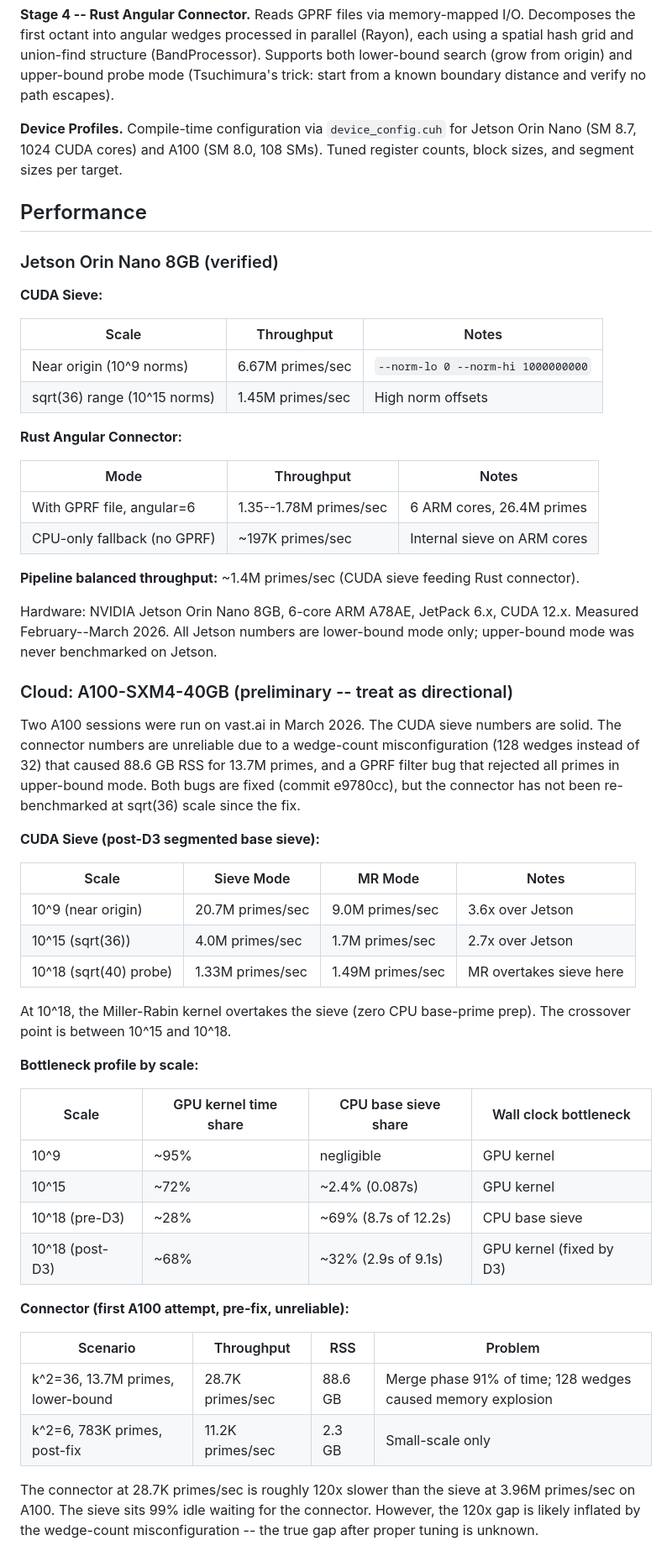
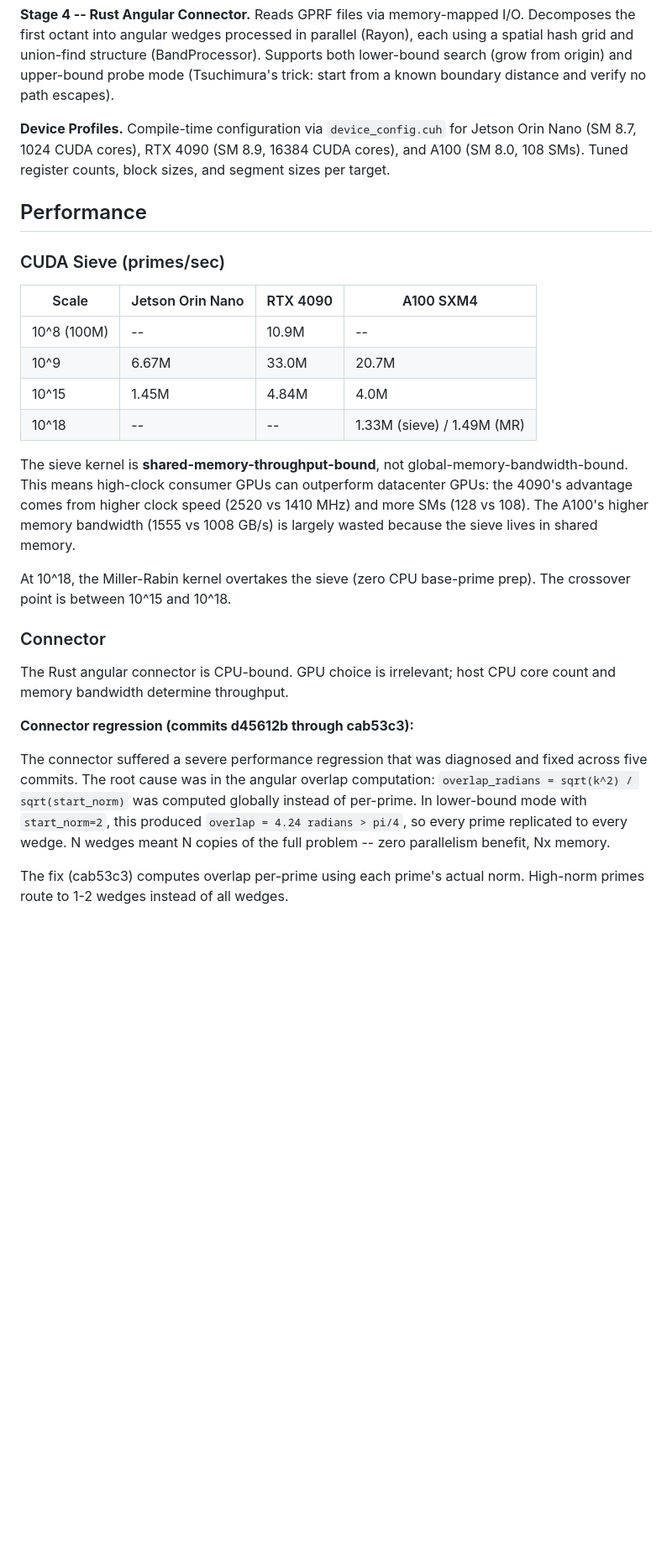
Before and after one commit to buildoak/gaussian-moat-experiment, a Markdown page: README.md, the part around one of its changes. Shown at 84% size. GitHub-like rendering; blank space fills up the shorter version.

```diff
--- a/README.md
+++ b/README.md
@@ -47,59 +49,30 @@ shared memory (32KB on A100,    + Parallel angular wedge decomposition
 
 **Stage 4 -- Rust Angular Connector.** Reads GPRF files via memory-mapped I/O. Decomposes the first octant into angular wedges processed in parallel (Rayon), each using a spatial hash grid and union-find structure (BandProcessor). Supports both lower-bound search (grow from origin) and upper-bound probe mode (Tsuchimura's trick: start from a known boundary distance and verify no path escapes).
 
-**Device Profiles.** Compile-time configuration via `device_config.cuh` for Jetson Orin Nano (SM 8.7, 1024 CUDA cores) and A100 (SM 8.0, 108 SMs). Tuned register counts, block sizes, and segment sizes per target.
+**Device Profiles.** Compile-time configuration via `device_config.cuh` for Jetson Orin Nano (SM 8.7, 1024 CUDA cores), RTX 4090 (SM 8.9, 16384 CUDA cores), and A100 (SM 8.0, 108 SMs). Tuned register counts, block sizes, and segment sizes per target.
 
 ## Performance
 
-### Jetson Orin Nano 8GB (verified)
+### CUDA Sieve (primes/sec)
 
-**CUDA Sieve:**
+| Scale | Jetson Orin Nano | RTX 4090 | A100 SXM4 |
+|-------|-----------------|----------|-----------|
+| 10^8 (100M) | -- | 10.9M | -- |
+| 10^9 | 6.67M | 33.0M | 20.7M |
+| 10^15 | 1.45M | 4.84M | 4.0M |
+| 10^18 | -- | -- | 1.33M (sieve) / 1.49M (MR) |
 
-| Scale | Throughput | Notes |
-|-------|-----------|-------|
-| Near origin (10^9 norms) | 6.67M primes/sec | `--norm-lo 0 --norm-hi 1000000000` |
-| sqrt(36) range (10^15 norms) | 1.45M primes/sec | High norm offsets |
-
-**Rust Angular Connector:**
-
-| Mode | Throughput | Notes |
-|------|-----------|-------|
-| With GPRF file, angular=6 | 1.35--1.78M primes/sec | 6 ARM cores, 26.4M primes |
-| CPU-only fallback (no GPRF) | ~197K primes/sec | Internal sieve on ARM cores |
-
-**Pipeline balanced throughput:** ~1.4M primes/sec (CUDA sieve feeding Rust connector).
-
-Hardware: NVIDIA Jetson Orin Nano 8GB, 6-core ARM A78AE, JetPack 6.x, CUDA 12.x. Measured February--March 2026. All Jetson numbers are lower-bound mode only; upper-bound mode was never benchmarked on Jetson.
-
-### Cloud: A100-SXM4-40GB (preliminary -- treat as directional)
-
-Two A100 sessions were run on vast.ai in March 2026. The CUDA sieve numbers are solid. The connector numbers are unreliable due to a wedge-count misconfiguration (128 wedges instead of 32) that caused 88.6 GB RSS for 13.7M primes, and a GPRF filter bug that rejected all primes in upper-bound mode. Both bugs are fixed (commit e9780cc), but the connector has not been re-benchmarked at sqrt(36) scale since the fix.
-
-**CUDA Sieve (post-D3 segmented base sieve):**
-
-| Scale | Sieve Mode | MR Mode | Notes |
-|-------|-----------|---------|-------|
-| 10^9 (near origin) | 20.7M primes/sec | 9.0M primes/sec | 3.6x over Jetson |
-| 10^15 (sqrt(36)) | 4.0M primes/sec | 1.7M primes/sec | 2.7x over Jetson |
-| 10^18 (sqrt(40) probe) | 1.33M primes/sec | 1.49M primes/sec | MR overtakes sieve here |
+The sieve kernel is **shared-memory-throughput-bound**, not global-memory-bandwidth-bound. This means high-clock consumer GPUs can outperform datacenter GPUs: the 4090's advantage comes from higher clock speed (2520 vs 1410 MHz) and more SMs (128 vs 108). The A100's higher memory bandwidth (1555 vs 1008 GB/s) is largely wasted because the sieve lives in shared memory.
 
 At 10^18, the Miller-Rabin kernel overtakes the sieve (zero CPU base-prime prep). The crossover point is between 10^15 and 10^18.
 
-**Bottleneck profile by scale:**
+### Connector
 
-| Scale | GPU kernel time share | CPU base sieve share | Wall clock bottleneck |
-|-------|----------------------|---------------------|----------------------|
-| 10^9 | ~95% | negligible | GPU kernel |
-| 10^15 | ~72% | ~2.4% (0.087s) | GPU kernel |
-| 10^18 (pre-D3) | ~28% | ~69% (8.7s of 12.2s) | CPU base sieve |
-| 10^18 (post-D3) | ~68% | ~32% (2.9s of 9.1s) | GPU kernel (fixed by D3) |
+The Rust angular connector is CPU-bound. GPU choice is irrelevant; host CPU core count and memory bandwidth determine throughput.
 
-**Connector (first A100 attempt, pre-fix, unreliable):**
+**Connector regression (commits d45612b through cab53c3):**
 
-| Scenario | Throughput | RSS | Problem |
-|----------|-----------|-----|---------|
-| k^2=36, 13.7M primes, lower-bound | 28.7K primes/sec | 88.6 GB | Merge phase 91% of time; 128 wedges caused memory explosion |
-| k^2=6, 783K primes, post-fix | 11.2K primes/sec | 2.3 GB | Small-scale only |
+The connector suffered a severe performance regression that was diagnosed and fixed across five commits. The root cause was in the angular overlap computation: `overlap_radians = sqrt(k^2) / sqrt(start_norm)` was computed globally instead of per-prime. In lower-bound mode with `start_norm=2`, this produced `overlap = 4.24 radians > pi/4`, so every prime replicated to every wedge. N wedges meant N copies of the full problem -- zero parallelism benefit, Nx memory.
 
-The connector at 28.7K primes/sec is roughly 120x slower than the sieve at 3.96M primes/sec on A100. The sieve sits 99% idle waiting for the connector. However, the 120x gap is likely inflated by the wedge-count misconfiguration -- the true gap after proper tuning is unknown.
+The fix (cab53c3) computes overlap per-prime using each prime's actual norm. High-norm primes route to 1-2 wedges instead of all wedges.
 
```
Also changed, not shown: other parts of README.md (+40 -51 lines), PERFORMANCE.md (+46 -0 lines).
